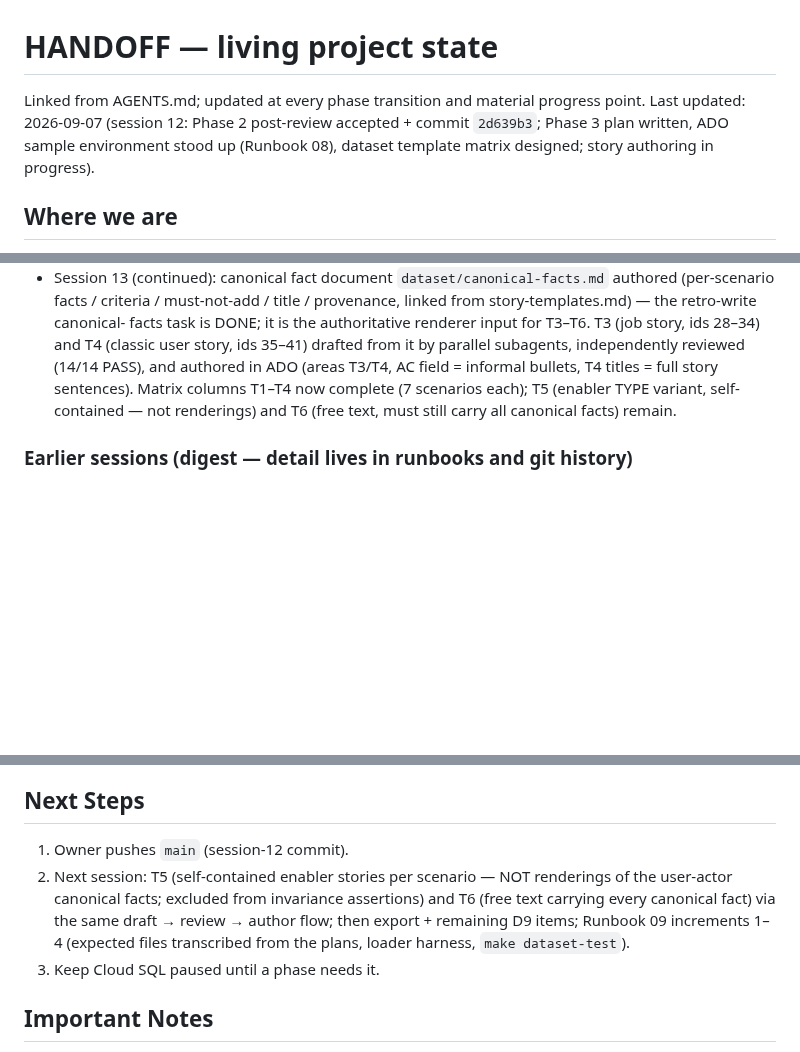
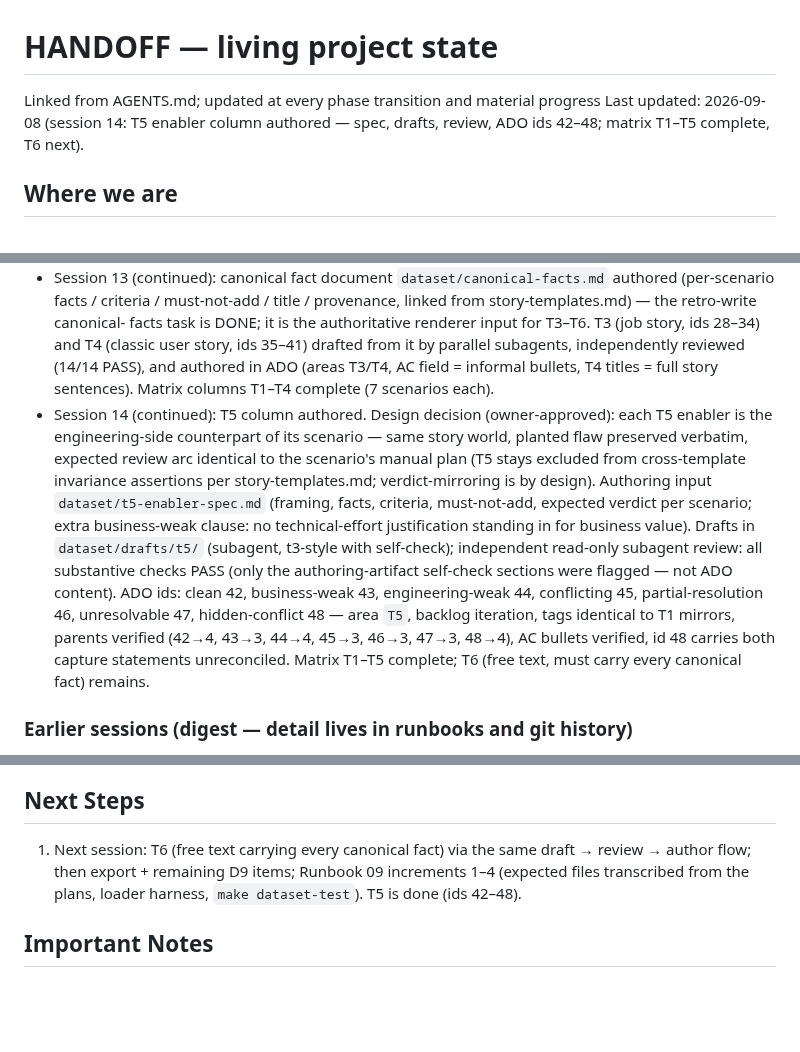
Before and after one commit to MMZ993/story-review, a Markdown page: .agents/HANDOFF.md, 3 parts joined by grey strips. Drawn GitHub-style; blank space fills up the shorter version.

```diff
--- a/.agents/HANDOFF.md
+++ b/.agents/HANDOFF.md
@@ -1,9 +1,8 @@
 # HANDOFF — living project state
 
 Linked from AGENTS.md; updated at every phase transition and material progress
-point. Last updated: 2026-09-07 (session 12: Phase 2 post-review accepted +
-commit `2d639b3`; Phase 3 plan written, ADO sample environment stood up
-(Runbook 08), dataset template matrix designed; story authoring in progress).
+Last updated: 2026-09-08 (session 14: T5 enabler column authored — spec,
+  drafts, review, ADO ids 42–48; matrix T1–T5 complete, T6 next).
 
 ## Where we are
 
@@ -71,9 +70,24 @@ iteration. T1 baseline column: 7/7.
   T3 (job story, ids 28–34) and T4 (classic user story, ids 35–41) drafted
   from it by parallel subagents, independently reviewed (14/14 PASS), and
   authored in ADO (areas T3/T4, AC field = informal bullets, T4 titles =
-  full story sentences). Matrix columns T1–T4 now complete (7 scenarios
-  each); T5 (enabler TYPE variant, self-contained — not renderings) and T6
-  (free text, must still carry all canonical facts) remain.
+  full story sentences). Matrix columns T1–T4 complete (7 scenarios each).
+- Session 14 (continued): T5 column authored. Design decision (owner-approved):
+  each T5 enabler is the engineering-side counterpart of its scenario — same
+  story world, planted flaw preserved verbatim, expected review arc identical
+  to the scenario's manual plan (T5 stays excluded from cross-template
+  invariance assertions per story-templates.md; verdict-mirroring is by
+  design). Authoring input `dataset/t5-enabler-spec.md` (framing, facts,
+  criteria, must-not-add, expected verdict per scenario; extra business-weak
+  clause: no technical-effort justification standing in for business value).
+  Drafts in `dataset/drafts/t5/` (subagent, t3-style with self-check);
+  independent read-only subagent review: all substantive checks PASS (only
+  the authoring-artifact self-check sections were flagged — not ADO content).
+  ADO ids: clean 42, business-weak 43, engineering-weak 44, conflicting 45,
+  partial-resolution 46, unresolvable 47, hidden-conflict 48 — area `T5`,
+  backlog iteration, tags identical to T1 mirrors, parents verified
+  (42→4, 43→3, 44→4, 45→3, 46→3, 47→3, 48→4), AC bullets verified, id 48
+  carries both capture statements unreconciled. Matrix T1–T5 complete; T6
+  (free text, must carry every canonical fact) remains.
 
 ### Earlier sessions (digest — detail lives in runbooks and git history)
 
@@ -148,14 +162,10 @@ cross-checks, test-first red/green, review findings fixed).
 
 ## Next Steps
 
-1. Owner pushes `main` (session-12 commit).
-2. Next session: T5 (self-contained enabler stories per scenario — NOT
-   renderings of the user-actor canonical facts; excluded from invariance
-   assertions) and T6 (free text carrying every canonical fact) via the same
+1. Next session: T6 (free text carrying every canonical fact) via the same
    draft → review → author flow; then export + remaining D9 items; Runbook 09
    increments 1–4 (expected files transcribed from the plans, loader
-   harness, `make dataset-test`).
-4. Keep Cloud SQL paused until a phase needs it.
+   harness, `make dataset-test`). T5 is done (ids 42–48).
 
 ## Important Notes
 
```
Also changed, not shown: docs-local/runbooks/08-azure-devops-sample-env.md (+19 -0 lines).
